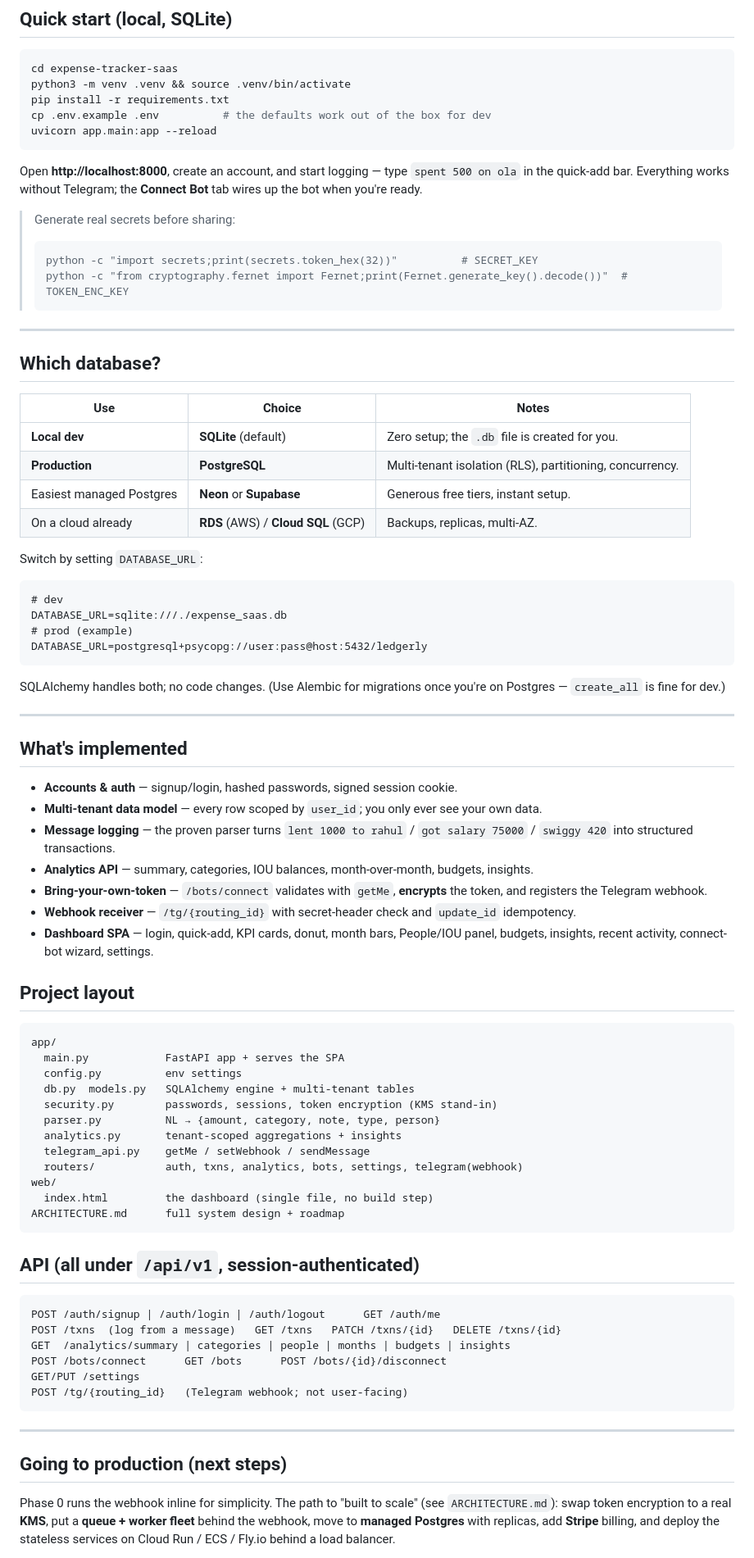
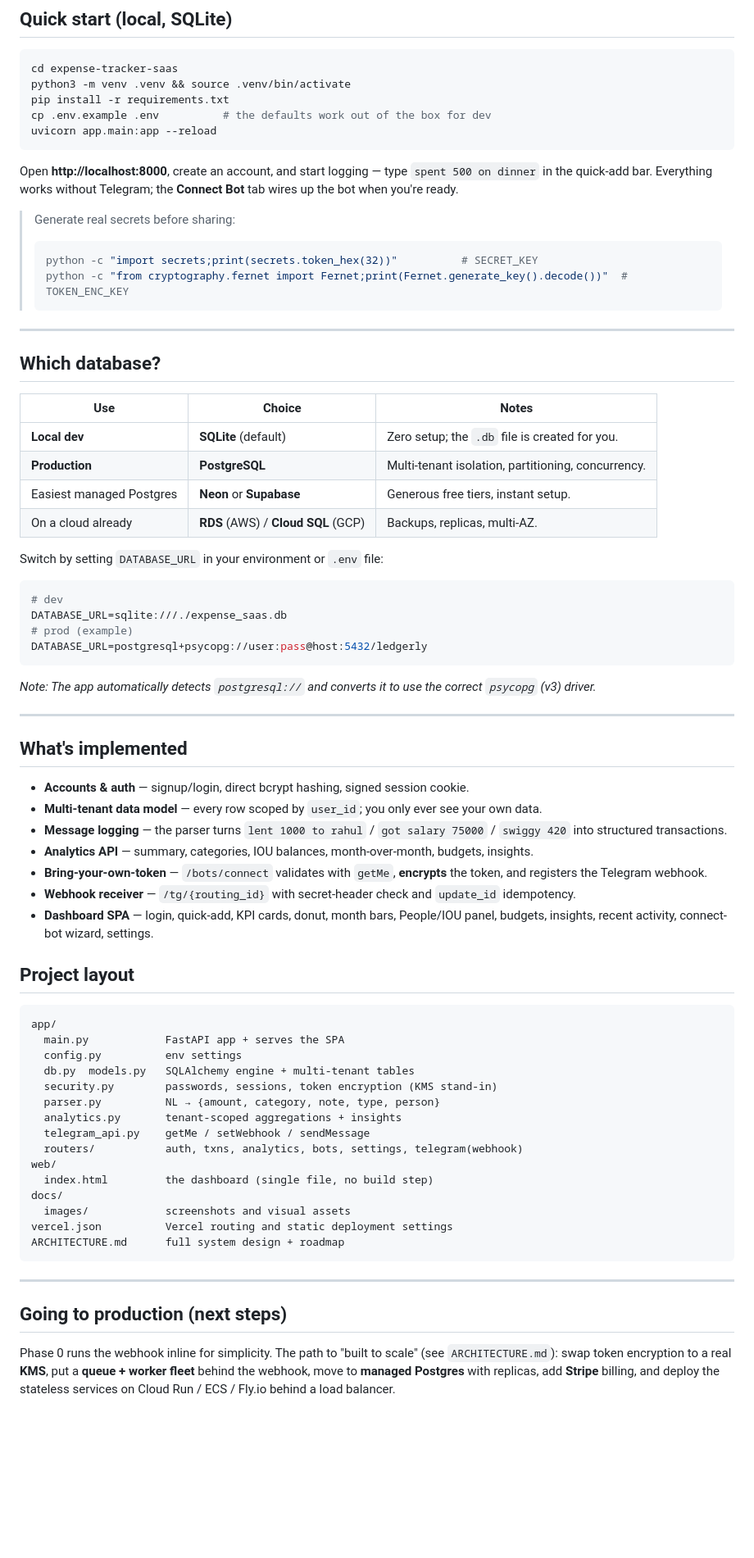
Before and after one commit to yashdhingra0/expense-tracker-saas, a Markdown page: README.md, the part around the change printed below. Shown: that part at 82% size. GitHub-like rendering; blank space fills up the shorter version.

````diff
--- a/README.md
+++ b/README.md
@@ -21,12 +40,10 @@ cp .env.example .env          # the defaults work out of the box for dev
 uvicorn app.main:app --reload
 ```
 
-Open **http://localhost:8000**, create an account, and start logging — type
-`spent 500 on ola` in the quick-add bar. Everything works without Telegram; the
-**Connect Bot** tab wires up the bot when you're ready.
+Open **http://localhost:8000**, create an account, and start logging — type `spent 500 on dinner` in the quick-add bar. Everything works without Telegram; the **Connect Bot** tab wires up the bot when you're ready.
 
 > Generate real secrets before sharing:
-> ```
+> ```bash
 > python -c "import secrets;print(secrets.token_hex(32))"          # SECRET_KEY
 > python -c "from cryptography.fernet import Fernet;print(Fernet.generate_key().decode())"  # TOKEN_ENC_KEY
 > ```
@@ -38,39 +55,32 @@ Open **http://localhost:8000**, create an account, and start logging — type
 | Use | Choice | Notes |
 |---|---|---|
 | **Local dev** | **SQLite** (default) | Zero setup; the `.db` file is created for you. |
-| **Production** | **PostgreSQL** | Multi-tenant isolation (RLS), partitioning, concurrency. |
+| **Production** | **PostgreSQL** | Multi-tenant isolation, partitioning, concurrency. |
 | Easiest managed Postgres | **Neon** or **Supabase** | Generous free tiers, instant setup. |
 | On a cloud already | **RDS** (AWS) / **Cloud SQL** (GCP) | Backups, replicas, multi-AZ. |
 
-Switch by setting `DATABASE_URL`:
+Switch by setting `DATABASE_URL` in your environment or `.env` file:
 
-```
+```env
 # dev
 DATABASE_URL=sqlite:///./expense_saas.db
 # prod (example)
 DATABASE_URL=postgresql+psycopg://user:pass@host:5432/ledgerly
 ```
 
-SQLAlchemy handles both; no code changes. (Use Alembic for migrations once you're
-on Postgres — `create_all` is fine for dev.)
+*Note: The app automatically detects `postgresql://` and converts it to use the correct `psycopg` (v3) driver.*
 
 ---
 
 ## What's implemented
 
-- **Accounts & auth** — signup/login, hashed passwords, signed session cookie.
-- **Multi-tenant data model** — every row scoped by `user_id`; you only ever see
-  your own data.
-- **Message logging** — the proven parser turns `lent 1000 to rahul` /
-  `got salary 75000` / `swiggy 420` into structured transactions.
-- **Analytics API** — summary, categories, IOU balances, month-over-month,
-  budgets, insights.
-- **Bring-your-own-token** — `/bots/connect` validates with `getMe`, **encrypts**
-  the token, and registers the Telegram webhook.
-- **Webhook receiver** — `/tg/{routing_id}` with secret-header check and
-  `update_id` idempotency.
-- **Dashboard SPA** — login, quick-add, KPI cards, donut, month bars, People/IOU
-  panel, budgets, insights, recent activity, connect-bot wizard, settings.
+- **Accounts & auth** — signup/login, direct bcrypt hashing, signed session cookie.
+- **Multi-tenant data model** — every row scoped by `user_id`; you only ever see your own data.
+- **Message logging** — the parser turns `lent 1000 to rahul` / `got salary 75000` / `swiggy 420` into structured transactions.
+- **Analytics API** — summary, categories, IOU balances, month-over-month, budgets, insights.
+- **Bring-your-own-token** — `/bots/connect` validates with `getMe`, **encrypts** the token, and registers the Telegram webhook.
+- **Webhook receiver** — `/tg/{routing_id}` with secret-header check and `update_id` idempotency.
+- **Dashboard SPA** — login, quick-add, KPI cards, donut, month bars, People/IOU panel, budgets, insights, recent activity, connect-bot wizard, settings.
 
 ## Project layout
 
@@ -86,27 +96,15 @@ app/
   routers/           auth, txns, analytics, bots, settings, telegram(webhook)
 web/
   index.html         the dashboard (single file, no build step)
+docs/
+  images/            screenshots and visual assets
+vercel.json          Vercel routing and static deployment settings
 ARCHITECTURE.md      full system design + roadmap
-```
-
-## API (all under `/api/v1`, session-authenticated)
-
-```
-POST /auth/signup | /auth/login | /auth/logout      GET /auth/me
-POST /txns  (log from a message)   GET /txns   PATCH /txns/{id}   DELETE /txns/{id}
-GET  /analytics/summary | categories | people | months | budgets | insights
-POST /bots/connect      GET /bots      POST /bots/{id}/disconnect
-GET/PUT /settings
-POST /tg/{routing_id}   (Telegram webhook; not user-facing)
 ```
 
 ---
 
 ## Going to production (next steps)
 
-Phase 0 runs the webhook inline for simplicity. The path to "built to scale"
-(see `ARCHITECTURE.md`): swap token encryption to a real **KMS**, put a **queue +
-worker fleet** behind the webhook, move to **managed Postgres** with replicas,
-add **Stripe** billing, and deploy the stateless services on Cloud Run / ECS /
-Fly.io behind a load balancer.
+Phase 0 runs the webhook inline for simplicity. The path to "built to scale" (see `ARCHITECTURE.md`): swap token encryption to a real **KMS**, put a **queue + worker fleet** behind the webhook, move to **managed Postgres** with replicas, add **Stripe** billing, and deploy the stateless services on Cloud Run / ECS / Fly.io behind a load balancer.
 
````
Also changed, not shown: other parts of README.md (+28 -11 lines), docs/images/iou_dashboard.png (added), docs/images/landing_page.png (added), docs/images/mobile_bot_chat.png (added), docs/images/sandbox_charts.png (added), docs/images/sandbox_dashboard.png (added).
